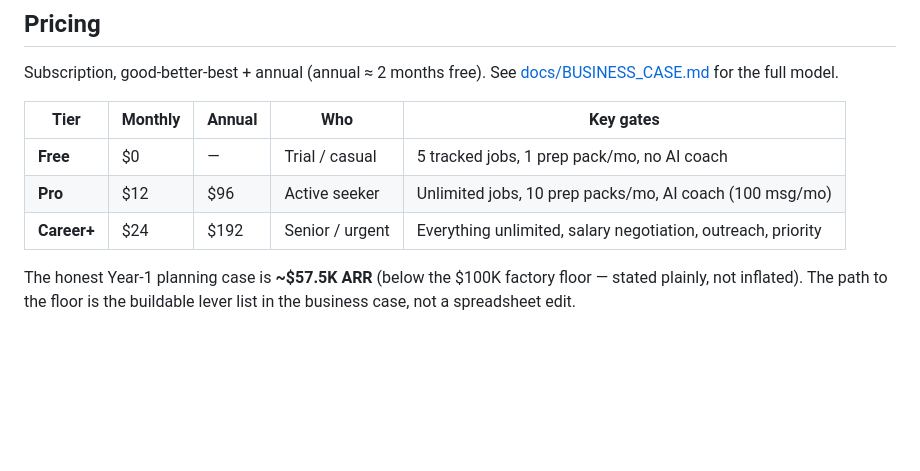
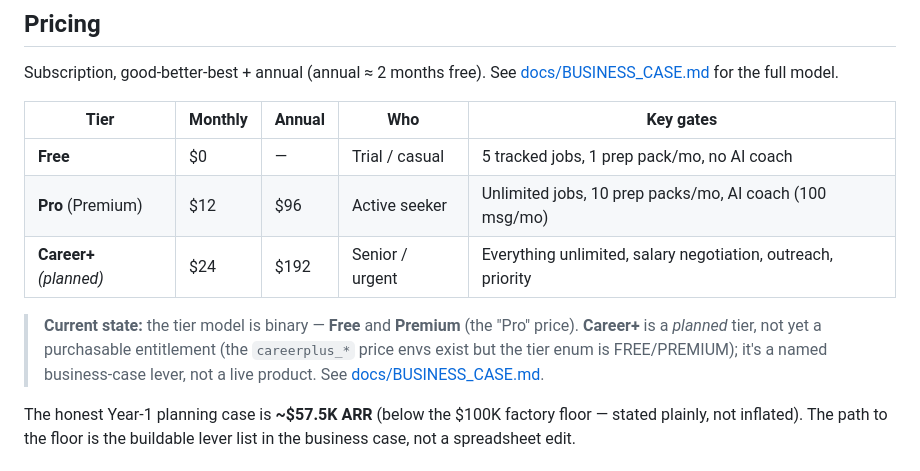
Before and after one commit to subhsubh24/JobScraper, a Markdown page: README.md, the part around the change. Rendered like a GitHub page; blank space fills up the shorter version.

Commit message:
docs(readme): mark Career+ as planned, not a live tier (honesty) (#118)
* docs(readme): mark Career+ as planned, not a live tier (honesty)

The README pricing table listed Career+ ($24) alongside Free/Pro as if it were a
purchasable tier, but the shipped tier model is binary FREE/PREMIUM — the careerplus_*
price envs are dead config and there is no Career+ entitlement (BUSINESS_CASE already says
so). A doc that contradicts the product is a bug (FACTORY_STANDARD §14). Mark Career+
"(planned)" + add a short note on what actually ships today, linking the business case.

Co-Authored-By: Claude Opus 4.8 <noreply@anthropic.com>

* review: "Current state:" reads better than "Shipped today:" (ages well)

Co-Authored-By: Claude Opus 4.8 <noreply@anthropic.com>

---------

Co-authored-by: Claude <noreply@anthropic.com>

```diff
--- a/README.md
+++ b/README.md
@@ -40,8 +40,13 @@ Subscription, good-better-best + annual (annual ≈ 2 months free). See
 | Tier | Monthly | Annual | Who | Key gates |
 |---|---|---|---|---|
 | **Free** | $0 | — | Trial / casual | 5 tracked jobs, 1 prep pack/mo, no AI coach |
-| **Pro** | $12 | $96 | Active seeker | Unlimited jobs, 10 prep packs/mo, AI coach (100 msg/mo) |
-| **Career+** | $24 | $192 | Senior / urgent | Everything unlimited, salary negotiation, outreach, priority |
+| **Pro** (Premium) | $12 | $96 | Active seeker | Unlimited jobs, 10 prep packs/mo, AI coach (100 msg/mo) |
+| **Career+** _(planned)_ | $24 | $192 | Senior / urgent | Everything unlimited, salary negotiation, outreach, priority |
+
+> **Current state:** the tier model is binary — **Free** and **Premium** (the "Pro" price).
+> **Career+** is a *planned* tier, not yet a purchasable entitlement (the `careerplus_*`
+> price envs exist but the tier enum is FREE/PREMIUM); it's a named business-case lever, not
+> a live product. See [docs/BUSINESS_CASE.md](./docs/BUSINESS_CASE.md).
 
 The honest Year-1 planning case is **~$57.5K ARR** (below the $100K factory floor —
 stated plainly, not inflated). The path to the floor is the buildable lever list in the
```
